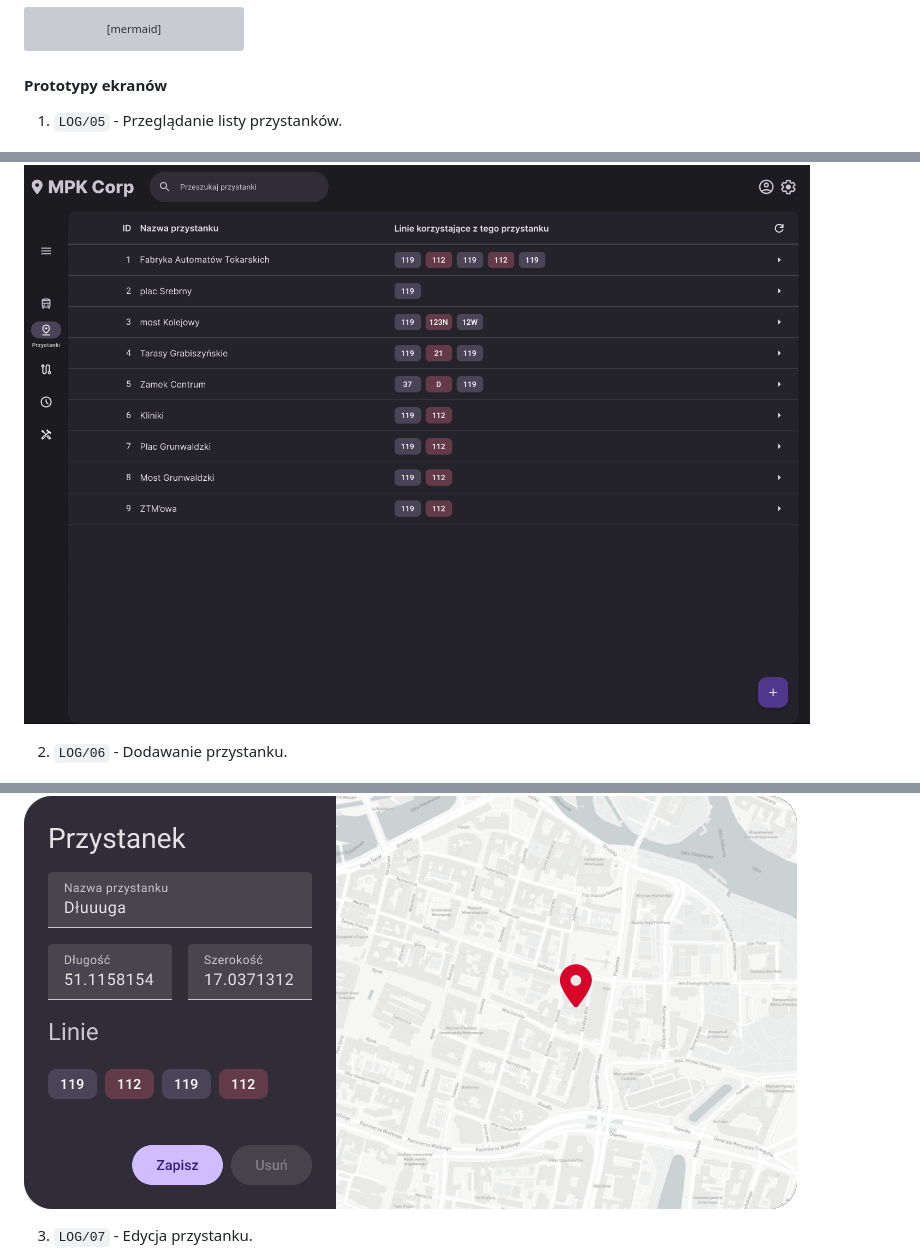
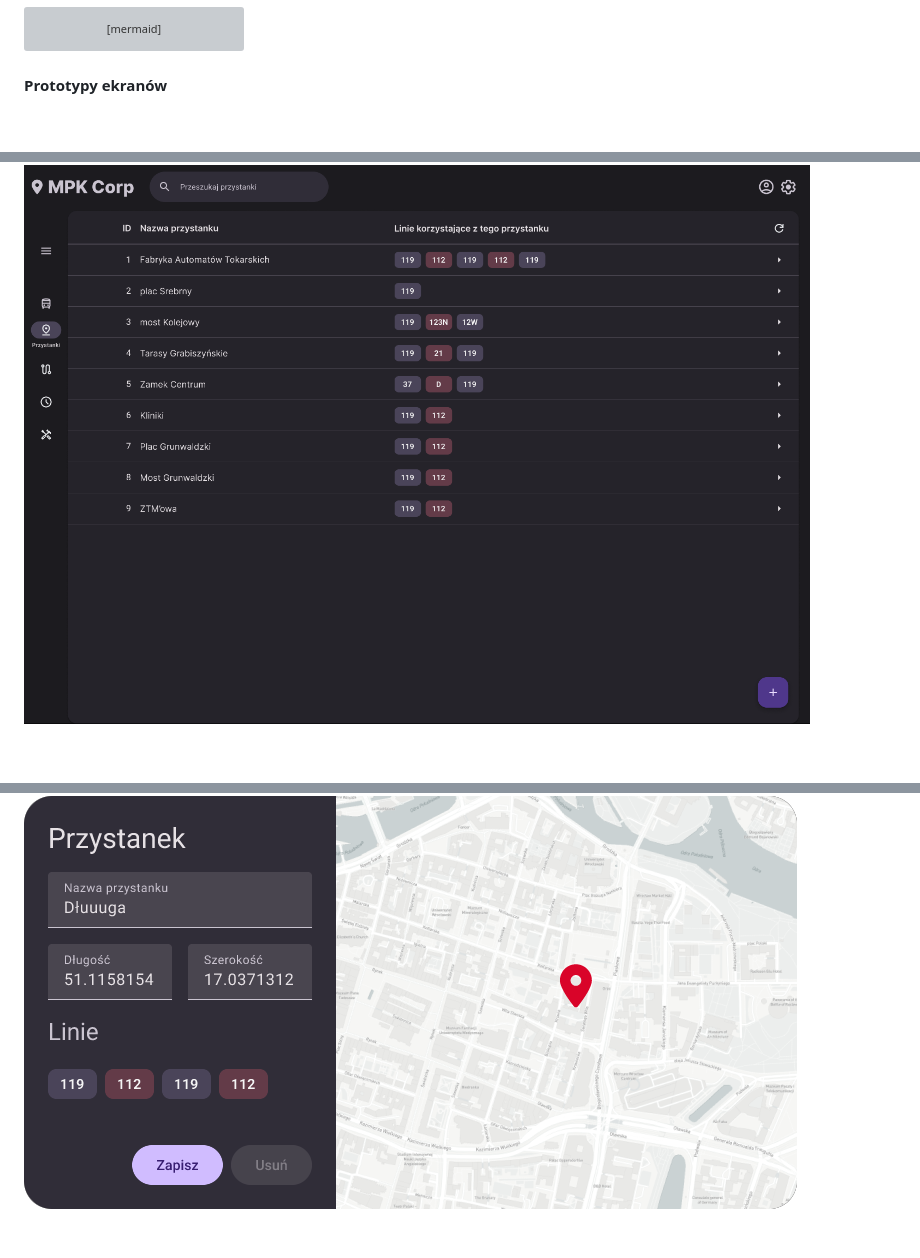
Before and after one commit to PWR-ACS-SE-24/SoftwareSystemDesign, a Markdown page: documentation/course/E1.md, 3 parts joined by grey strips. GitHub-like rendering; blank space fills up the shorter version; grey boxes are pictures that could not be loaded.

```diff
--- a/documentation/course/E1.md
+++ b/documentation/course/E1.md
@@ -1058,14 +1058,7 @@ classDiagram
 
 #### Prototypy ekranów
 
-1. `LOG/05` - Przeglądanie listy przystanków.
-
 ![LOG/05](images/Stop1.png)
 
-2. `LOG/06` - Dodawanie przystanku.
-
 ![LOG/06](images/Stop2.png)
-
-3. `LOG/07` - Edycja przystanku.
-
 ![LOG/07](images/Stop3.png)
```
Also changed, not shown: other parts of documentation/course/E1.md (+0 -9 lines).
